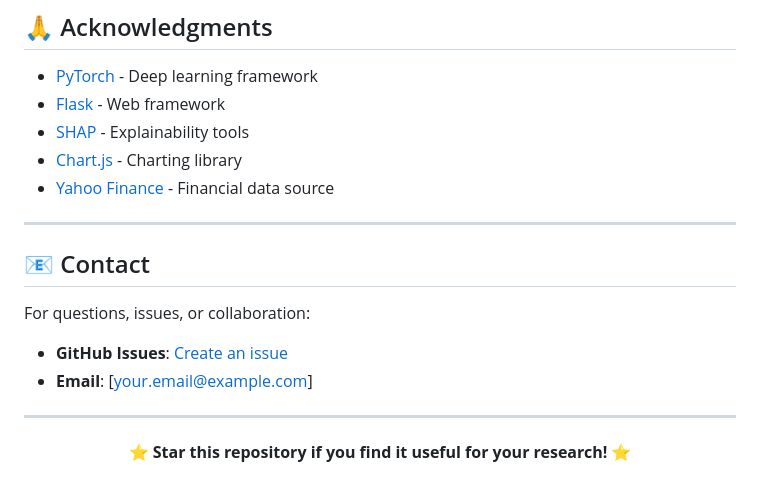
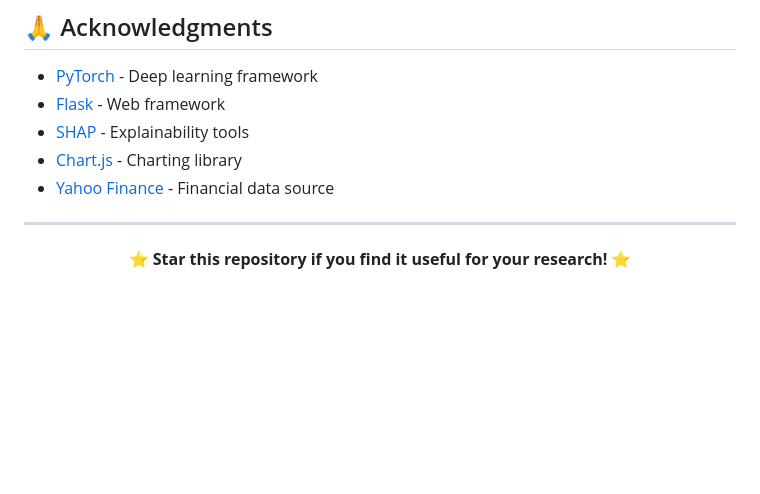
Before and after one commit to NadaMarei/AI-Powered-Gold-Price-Forecasting, a Markdown page: README.md, the part around the change. GitHub-like rendering; blank space fills up the shorter version.

Commit message:
Remove contact section from README
Removed contact information section from README.

```diff
--- a/README.md
+++ b/README.md
@@ -764,15 +764,6 @@ FITNESS FOR A PARTICULAR PURPOSE AND NONINFRINGEMENT.
 
 ---
 
-## 📧 Contact
-
-For questions, issues, or collaboration:
-
-- **GitHub Issues**: [Create an issue](https://github.com/your-username/gold-forecasting/issues)
-- **Email**: [your.email@example.com]
-
----
-
 <p align="center">
   <strong>⭐ Star this repository if you find it useful for your research! ⭐</strong>
 </p>
```
